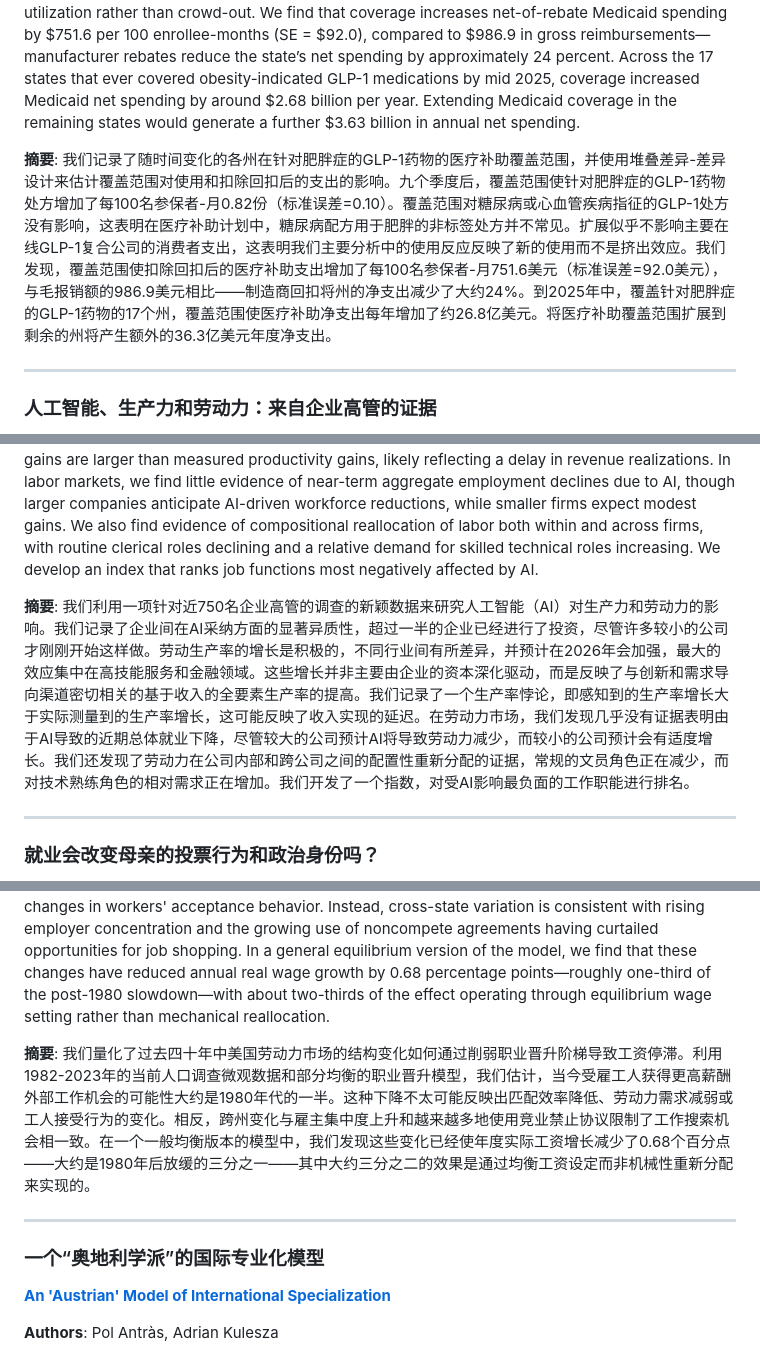
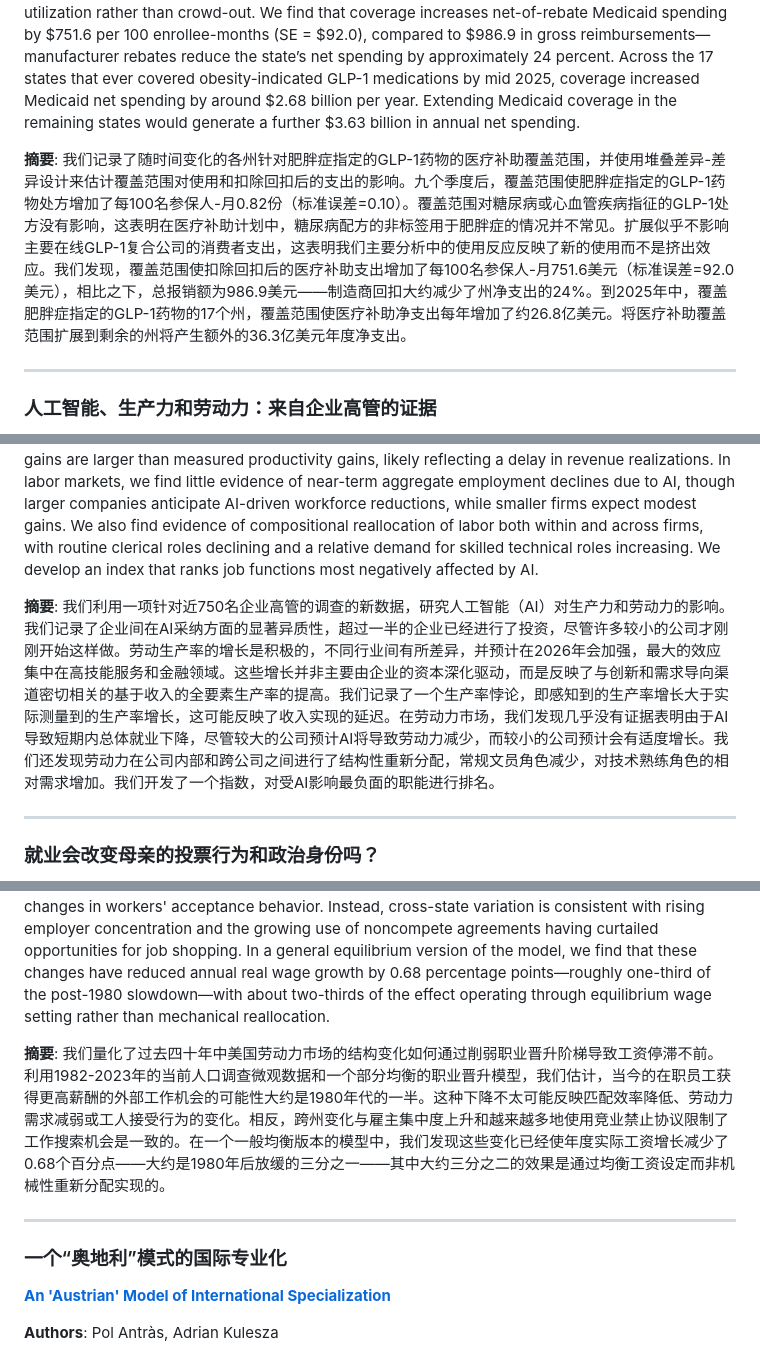
Before and after one commit to fyapeng/nber, a Markdown page: README.md, 3 parts joined by grey strips. GitHub-like rendering.

```diff
--- a/README.md
+++ b/README.md
@@ -58,7 +58,7 @@
 
 **Abstract**: We document state variation in Medicaid coverage for obesity-indicated GLP-1 medications over time, and use a stacked difference-in-differences design to estimate the effects of coverage on utilization and net-of-rebate spending. Nine quarters out, coverage increases prescriptions for obesity-indicated GLP-1 medications by 0.82 per 100 enrollee-months (SE = 0.10). Coverage had no effect on GLP-1 prescribing for diabetes or cardiovascular indications, suggesting that off-label prescribing of diabetes formulations for obesity is not very common in the Medicaid program. The expansions do not appear to affect consumer spending at major online GLP-1 compounding firms, which suggests that the utilization response in our main analysis reflects new utilization rather than crowd-out. We find that coverage increases net-of-rebate Medicaid spending by $751.6 per 100 enrollee-months (SE = $92.0), compared to $986.9 in gross reimbursements—manufacturer rebates reduce the state’s net spending by approximately 24 percent. Across the 17 states that ever covered obesity-indicated GLP-1 medications by mid 2025, coverage increased Medicaid net spending by around $2.68 billion per year. Extending Medicaid coverage in the remaining states would generate a further $3.63 billion in annual net spending.
 
-**摘要**: 我们记录了随时间变化的各州在针对肥胖症的GLP-1药物的医疗补助覆盖范围，并使用堆叠差异-差异设计来估计覆盖范围对使用和扣除回扣后的支出的影响。九个季度后，覆盖范围使针对肥胖症的GLP-1药物处方增加了每100名参保者-月0.82份（标准误差=0.10）。覆盖范围对糖尿病或心血管疾病指征的GLP-1处方没有影响，这表明在医疗补助计划中，糖尿病配方用于肥胖的非标签处方并不常见。扩展似乎不影响主要在线GLP-1复合公司的消费者支出，这表明我们主要分析中的使用反应反映了新的使用而不是挤出效应。我们发现，覆盖范围使扣除回扣后的医疗补助支出增加了每100名参保者-月751.6美元（标准误差=92.0美元），与毛报销额的986.9美元相比——制造商回扣将州的净支出减少了大约24%。到2025年中，覆盖针对肥胖症的GLP-1药物的17个州，覆盖范围使医疗补助净支出每年增加了约26.8亿美元。将医疗补助覆盖范围扩展到剩余的州将产生额外的36.3亿美元年度净支出。
+**摘要**: 我们记录了随时间变化的各州针对肥胖症指定的GLP-1药物的医疗补助覆盖范围，并使用堆叠差异-差异设计来估计覆盖范围对使用和扣除回扣后的支出的影响。九个季度后，覆盖范围使肥胖症指定的GLP-1药物处方增加了每100名参保人-月0.82份（标准误差=0.10）。覆盖范围对糖尿病或心血管疾病指征的GLP-1处方没有影响，这表明在医疗补助计划中，糖尿病配方的非标签用于肥胖症的情况并不常见。扩展似乎不影响主要在线GLP-1复合公司的消费者支出，这表明我们主要分析中的使用反应反映了新的使用而不是挤出效应。我们发现，覆盖范围使扣除回扣后的医疗补助支出增加了每100名参保人-月751.6美元（标准误差=92.0美元），相比之下，总报销额为986.9美元——制造商回扣大约减少了州净支出的24%。到2025年中，覆盖肥胖症指定的GLP-1药物的17个州，覆盖范围使医疗补助净支出每年增加了约26.8亿美元。将医疗补助覆盖范围扩展到剩余的州将产生额外的36.3亿美元年度净支出。
 
 ---
 ### 人工智能、生产力和劳动力：来自企业高管的证据
@@ -68,7 +68,7 @@
 
 **Abstract**: We use novel data from a survey of nearly 750 corporate executives to study the effects of artificial intelligence (AI) on productivity and the workforce. We document substantial heterogeneity in AI adoption across firms, with more than half having already invested, though many smaller firms are only beginning to do so. Labor productivity gains are positive, vary across sectors, and are expected to strengthen in 2026, with the largest effects concentrated in high-skill services and finance. These gains are not primarily driven by firms' capital deepening but instead reflect increases in revenue-based total factor productivity, closely associated with innovation-and demand-oriented channels. We document a productivity paradox, in which perceived productivity gains are larger than measured productivity gains, likely reflecting a delay in revenue realizations. In labor markets, we find little evidence of near-term aggregate employment declines due to AI, though larger companies anticipate AI-driven workforce reductions, while smaller firms expect modest gains. We also find evidence of compositional reallocation of labor both within and across firms, with routine clerical roles declining and a relative demand for skilled technical roles increasing. We develop an index that ranks job functions most negatively affected by AI.
 
-**摘要**: 我们利用一项针对近750名企业高管的调查的新颖数据来研究人工智能（AI）对生产力和劳动力的影响。我们记录了企业间在AI采纳方面的显著异质性，超过一半的企业已经进行了投资，尽管许多较小的公司才刚刚开始这样做。劳动生产率的增长是积极的，不同行业间有所差异，并预计在2026年会加强，最大的效应集中在高技能服务和金融领域。这些增长并非主要由企业的资本深化驱动，而是反映了与创新和需求导向渠道密切相关的基于收入的全要素生产率的提高。我们记录了一个生产率悖论，即感知到的生产率增长大于实际测量到的生产率增长，这可能反映了收入实现的延迟。在劳动力市场，我们发现几乎没有证据表明由于AI导致的近期总体就业下降，尽管较大的公司预计AI将导致劳动力减少，而较小的公司预计会有适度增长。我们还发现了劳动力在公司内部和跨公司之间的配置性重新分配的证据，常规的文员角色正在减少，而对技术熟练角色的相对需求正在增加。我们开发了一个指数，对受AI影响最负面的工作职能进行排名。
+**摘要**: 我们利用一项针对近750名企业高管的调查的新数据，研究人工智能（AI）对生产力和劳动力的影响。我们记录了企业间在AI采纳方面的显著异质性，超过一半的企业已经进行了投资，尽管许多较小的公司才刚刚开始这样做。劳动生产率的增长是积极的，不同行业间有所差异，并预计在2026年会加强，最大的效应集中在高技能服务和金融领域。这些增长并非主要由企业的资本深化驱动，而是反映了与创新和需求导向渠道密切相关的基于收入的全要素生产率的提高。我们记录了一个生产率悖论，即感知到的生产率增长大于实际测量到的生产率增长，这可能反映了收入实现的延迟。在劳动力市场，我们发现几乎没有证据表明由于AI导致短期内总体就业下降，尽管较大的公司预计AI将导致劳动力减少，而较小的公司预计会有适度增长。我们还发现劳动力在公司内部和跨公司之间进行了结构性重新分配，常规文员角色减少，对技术熟练角色的相对需求增加。我们开发了一个指数，对受AI影响最负面的职能进行排名。
 
 ---
 ### 就业会改变母亲的投票行为和政治身份吗？
@@ -128,10 +128,10 @@
 
 **Abstract**: We quantify how structural changes in the U.S. labor market have contributed to wage stagnation over the past four decades by weakening the job ladder. Using Current Population Survey microdata from 1982–2023 and a partial-equilibrium job-ladder model, we estimate that employed workers today are about half as likely to receive a better-paying outside offer as they were in the 1980s. This decline is unlikely to reflect less efficient matching, weaker labor demand, or changes in workers' acceptance behavior. Instead, cross-state variation is consistent with rising employer concentration and the growing use of noncompete agreements having curtailed opportunities for job shopping. In a general equilibrium version of the model, we find that these changes have reduced annual real wage growth by 0.68 percentage points—roughly one-third of the post-1980 slowdown—with about two-thirds of the effect operating through equilibrium wage setting rather than mechanical reallocation.
 
-**摘要**: 我们量化了过去四十年中美国劳动力市场的结构变化如何通过削弱职业晋升阶梯导致工资停滞。利用1982-2023年的当前人口调查微观数据和部分均衡的职业晋升模型，我们估计，当今受雇工人获得更高薪酬外部工作机会的可能性大约是1980年代的一半。这种下降不太可能反映出匹配效率降低、劳动力需求减弱或工人接受行为的变化。相反，跨州变化与雇主集中度上升和越来越多地使用竞业禁止协议限制了工作搜索机会相一致。在一个一般均衡版本的模型中，我们发现这些变化已经使年度实际工资增长减少了0.68个百分点——大约是1980年后放缓的三分之一——其中大约三分之二的效果是通过均衡工资设定而非机械性重新分配来实现的。
+**摘要**: 我们量化了过去四十年中美国劳动力市场的结构变化如何通过削弱职业晋升阶梯导致工资停滞不前。利用1982-2023年的当前人口调查微观数据和一个部分均衡的职业晋升模型，我们估计，当今的在职员工获得更高薪酬的外部工作机会的可能性大约是1980年代的一半。这种下降不太可能反映匹配效率降低、劳动力需求减弱或工人接受行为的变化。相反，跨州变化与雇主集中度上升和越来越多地使用竞业禁止协议限制了工作搜索机会是一致的。在一个一般均衡版本的模型中，我们发现这些变化已经使年度实际工资增长减少了0.68个百分点——大约是1980年后放缓的三分之一——其中大约三分之二的效果是通过均衡工资设定而非机械性重新分配实现的。
 
 ---
-### 一个“奥地利学派”的国际专业化模型
+### 一个“奥地利”模式的国际专业化
 **[An 'Austrian' Model of International Specialization](https://www.nber.org/papers/w34983)**
 
 **Authors**: Pol Antràs, Adrian Kulesza
```
Also changed, not shown: other parts of README.md (+29 -29 lines).
